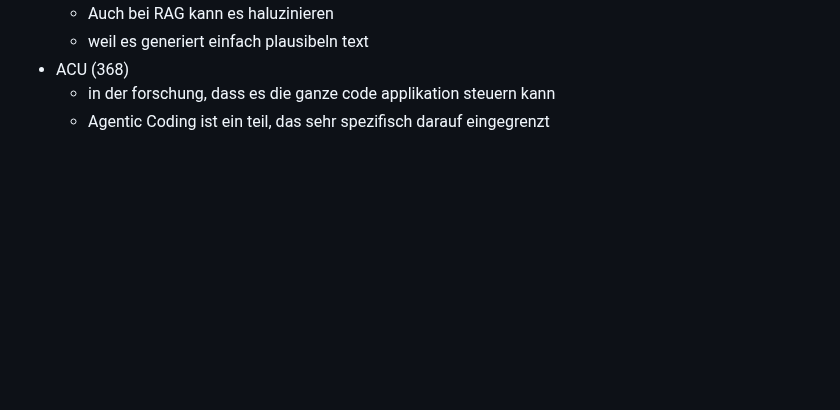
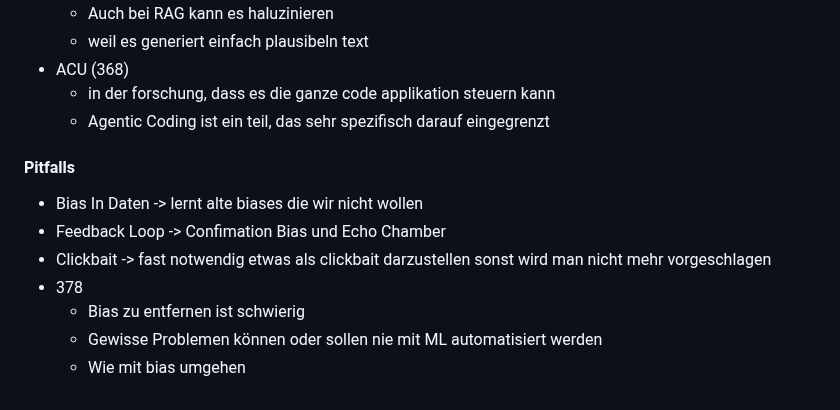
Before and after one commit to Nora-Olivia-Ammann/cas_data_science, a Markdown page: 0_Notes/09_Machine_Learning.md, the part around the change. Rendered like a GitHub page; blank space fills up the shorter version.

```diff
--- a/0_Notes/09_Machine_Learning.md
+++ b/0_Notes/09_Machine_Learning.md
@@ -992,4 +992,12 @@ Annahme, die Nachbarschaft von einem input wert hat einen Einfluss auf den Wert.
   - Agentic Coding ist ein teil, das sehr spezifisch darauf eingegrenzt
 
 
-####
+#### Pitfalls
+
+- Bias In Daten -> lernt alte biases die wir nicht wollen
+- Feedback Loop -> Confimation Bias und Echo Chamber
+- Clickbait -> fast notwendig etwas als clickbait darzustellen sonst wird man nicht mehr vorgeschlagen
+- 378
+  - Bias zu entfernen ist schwierig
+  - Gewisse Problemen können oder sollen nie mit ML automatisiert werden
+  - Wie mit bias umgehen
```
